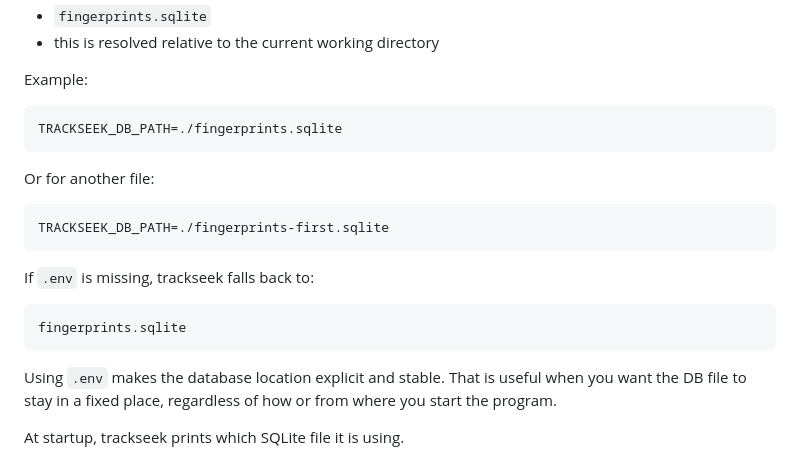
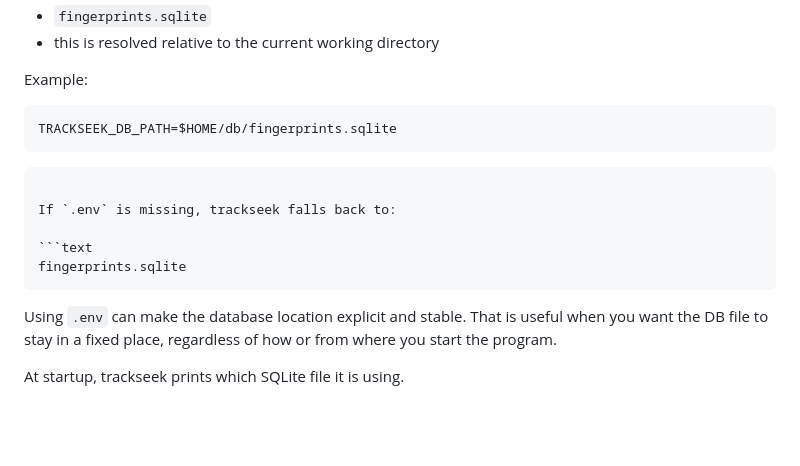
Before and after one commit to nkoster/trackseek, a Markdown page: README.md, the part around the change. Rendered like a GitHub page; blank space fills up the shorter version.

````diff
--- a/README.md
+++ b/README.md
@@ -93,13 +93,9 @@ Without an override, the fallback database path is relative:
 Example:
 
 ```env
-TRACKSEEK_DB_PATH=./fingerprints.sqlite
+TRACKSEEK_DB_PATH=$HOME/db/fingerprints.sqlite
 ```
 
-Or for another file:
-
-```env
-TRACKSEEK_DB_PATH=./fingerprints-first.sqlite
 ```
 
 If `.env` is missing, trackseek falls back to:
@@ -108,7 +104,7 @@ If `.env` is missing, trackseek falls back to:
 fingerprints.sqlite
 ```
 
-Using `.env` makes the database location explicit and stable.
+Using `.env` can make the database location explicit and stable.
 That is useful when you want the DB file to stay in a fixed place,
 regardless of how or from where you start the program.
 
````
